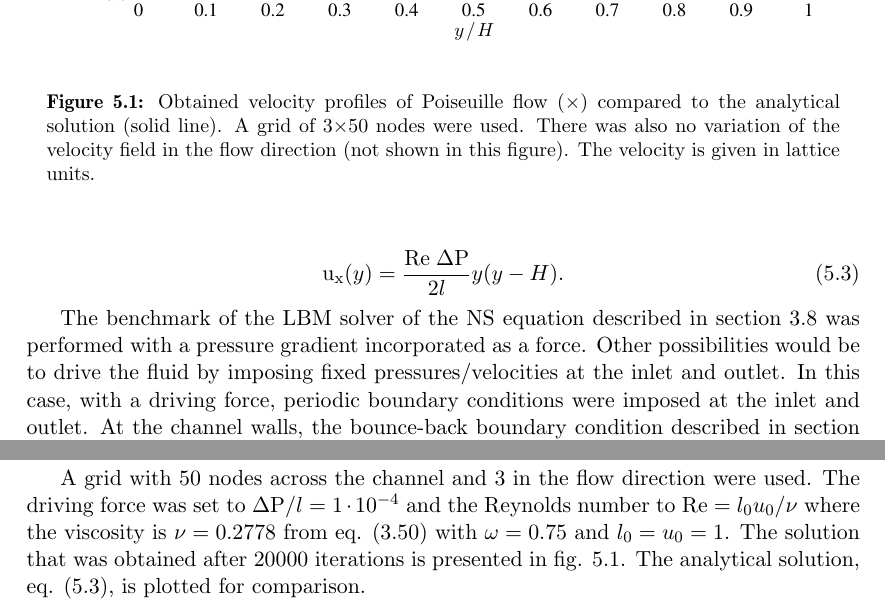
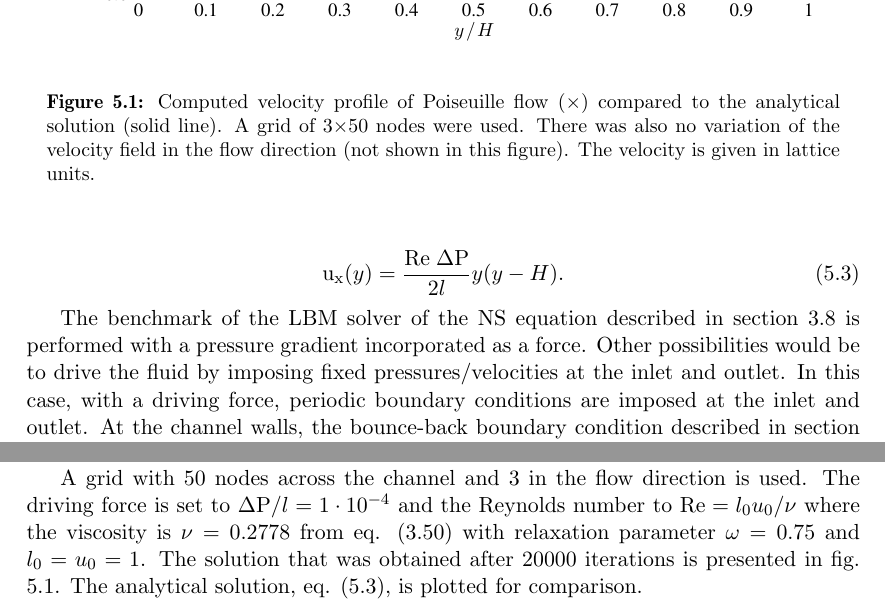
Before and after one commit to weierstrass/master-thesis, a LaTeX thesis (report/main.tex, which reads report/model_benchmarks/mb_poiseuille.tex): two parts of page 44 of 53, joined at a grey line, cut so that both start at the same text. Compiled offline with pdfLaTeX.

Commit message:
Update report/model_benchmarks/mb_poiseuille.tex

```diff
--- a/report/model_benchmarks/mb_poiseuille.tex
+++ b/report/model_benchmarks/mb_poiseuille.tex
@@ -41,19 +41,19 @@
 \end{equation}
 
 The benchmark of the LBM solver of the NS equation described in
-section \ref{sec:lbm:ns} was performed with a pressure gradient
+section \ref{sec:lbm:ns} is performed with a pressure gradient
 incorporated as a force. Other possibilities would be to drive the
 fluid by imposing fixed pressures/velocities at the inlet and outlet.
-In this case, with a driving force, periodic boundary conditions were
+In this case, with a driving force, periodic boundary conditions are
 imposed at the inlet and outlet. At the channel walls, the bounce-back
-boundary condition described in section \ref{lbm:bb} was imposed. The
-actual boundary will thus be located half a node-node distance into
+boundary condition described in section \ref{sec:lbm:bb} is used. The
+actual boundary will then be located half a node-node distance into
 the fluid.
 
 A grid with 50 nodes across the channel and 3 in the flow direction
-were used. The driving force was set to $\Delta \Prm / l = 1\cdot 10^{-4}$ and
+is used. The driving force is set to $\Delta \Prm / l = 1\cdot 10^{-4}$ and
 the Reynolds number to $\Rerm = l_0 u_0/\nu$ where the viscosity
-is $\nu = 0.2778$ from eq. \eqref{eq:lbm:nu} with $\omega = 0.75$ and
+is $\nu = 0.2778$ from eq. \eqref{eq:lbm:nu} with relaxation parameter $\omega = 0.75$ and
 $l_0 = u_0 = 1$. The solution that was obtained after 20000
 iterations is presented in fig. \ref{fig:mb:poi}. The analytical
 solution, eq. \eqref{eq:mb:ana_poi}, is plotted for comparison.
@@ -69,7 +69,7 @@
 \begin{center}
 \includegraphics[width=0.9\textwidth]{fig/poiseuille.pdf}
 \end{center}
-\caption{Obtained velocity profiles of Poiseuille flow ($\times$)
+\caption{Computed velocity profile of Poiseuille flow ($\times$)
   compared to the analytical solution (solid line). A grid of
   3$\times$50 nodes were used. There was also no variation of the
   velocity field in the flow direction (not shown in this
```
Also changed, not shown: report/model_benchmarks/mb_poiseuille.tex (10 more changed lines).
